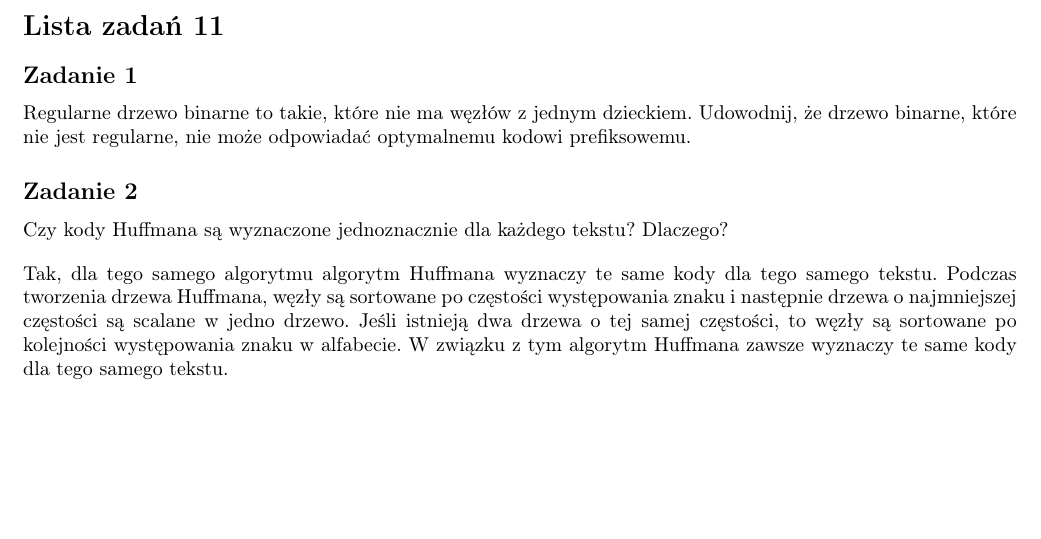
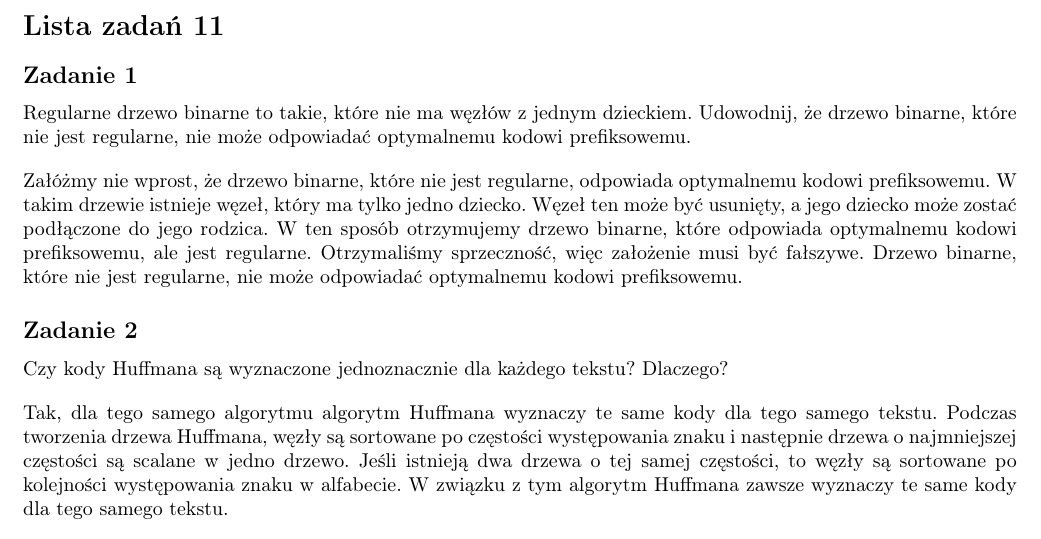
Before and after one commit to yksen/algorithms-and-data-structures, a LaTeX document (list11/list11.tex): part of page 1 of 2, cut so that both start at the same text, the shorter picture padded with empty space. Compiled offline with pdfLaTeX.

Commit message:
Solve exercise 1

```diff
--- a/list11/list11.tex
+++ b/list11/list11.tex
@@ -25,6 +25,13 @@
 \subsection*{Zadanie 1}
 Regularne drzewo binarne to takie, które nie ma węzłów z jednym dzieckiem. Udowodnij, że drzewo
 binarne, które nie jest regularne, nie może odpowiadać optymalnemu kodowi prefiksowemu.
+\noindent \\[1em]
+Załóżmy nie wprost, że drzewo binarne, które nie jest regularne, odpowiada optymalnemu kodowi
+prefiksowemu. W takim drzewie istnieje węzeł, który ma tylko jedno dziecko. Węzeł ten może być
+usunięty, a jego dziecko może zostać podłączone do jego rodzica. W ten sposób otrzymujemy drzewo
+binarne, które odpowiada optymalnemu kodowi prefiksowemu, ale jest regularne. Otrzymaliśmy
+sprzeczność, więc założenie musi być fałszywe. Drzewo binarne, które nie jest regularne, nie może
+odpowiadać optymalnemu kodowi prefiksowemu.
 
 \subsection*{Zadanie 2}
 Czy kody Huffmana są wyznaczone jednoznacznie dla każdego tekstu? Dlaczego?
```
Also changed, not shown: list11/list11.pdf.
